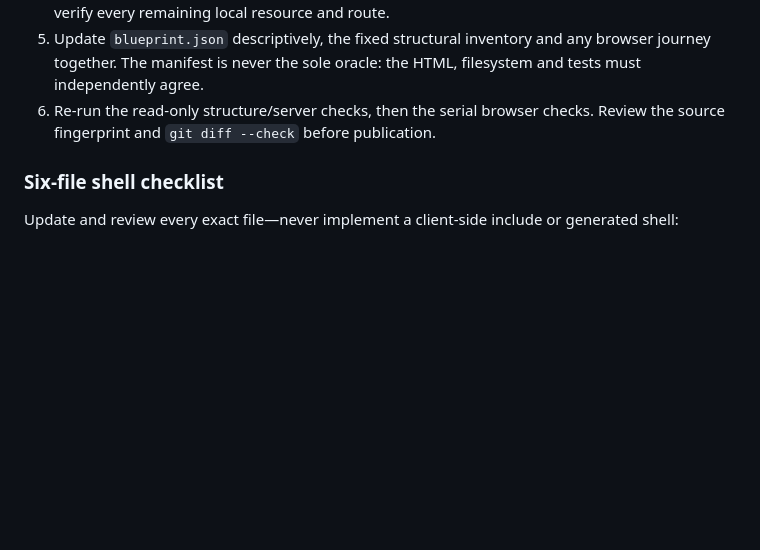
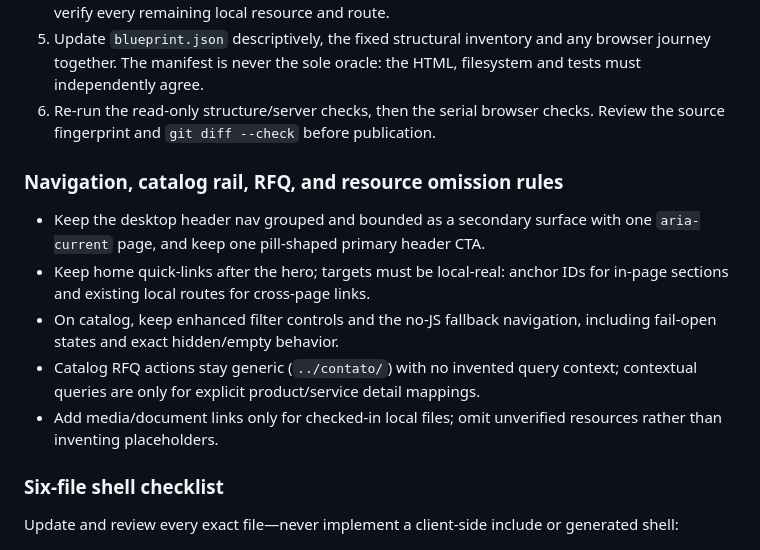
Before and after one commit to vitorhf-dev/seed-evolvera, a Markdown page: docs/ADAPTATION.md, the part around the change. GitHub-like rendering; blank space fills up the shorter version.

Commit message:
docs: explain seed navigation adaptations

```diff
--- a/docs/ADAPTATION.md
+++ b/docs/ADAPTATION.md
@@ -124,6 +124,15 @@ All sample paths are contracts, not files to invent: create a path only when the
 5. Update `blueprint.json` descriptively, the fixed structural inventory and any browser journey together. The manifest is never the sole oracle: the HTML, filesystem and tests must independently agree.
 6. Re-run the read-only structure/server checks, then the serial browser checks. Review the source fingerprint and `git diff --check` before publication.
 
+### Navigation, catalog rail, RFQ, and resource omission rules
+
+- Keep the desktop header nav grouped and bounded as a secondary surface with one `aria-current` page, and keep one pill-shaped primary header CTA.
+- Keep home quick-links after the hero; targets must be local-real: anchor IDs for in-page sections and existing local routes for cross-page links.
+- On catalog, keep enhanced filter controls and the no-JS fallback navigation, including fail-open states and exact hidden/empty behavior.
+- Catalog RFQ actions stay generic (`../contato/`) with no invented query context; contextual queries are only for explicit product/service detail mappings.
+- Add media/document links only for checked-in local files; omit unverified resources rather than inventing placeholders.
+
+
 ### Six-file shell checklist
 
 Update and review every exact file—never implement a client-side include or generated shell:
```
